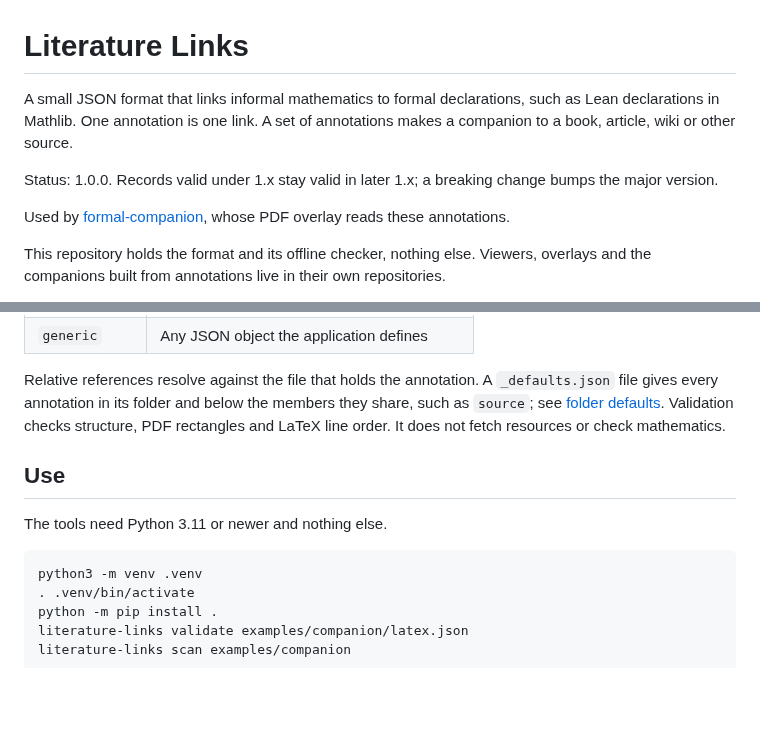
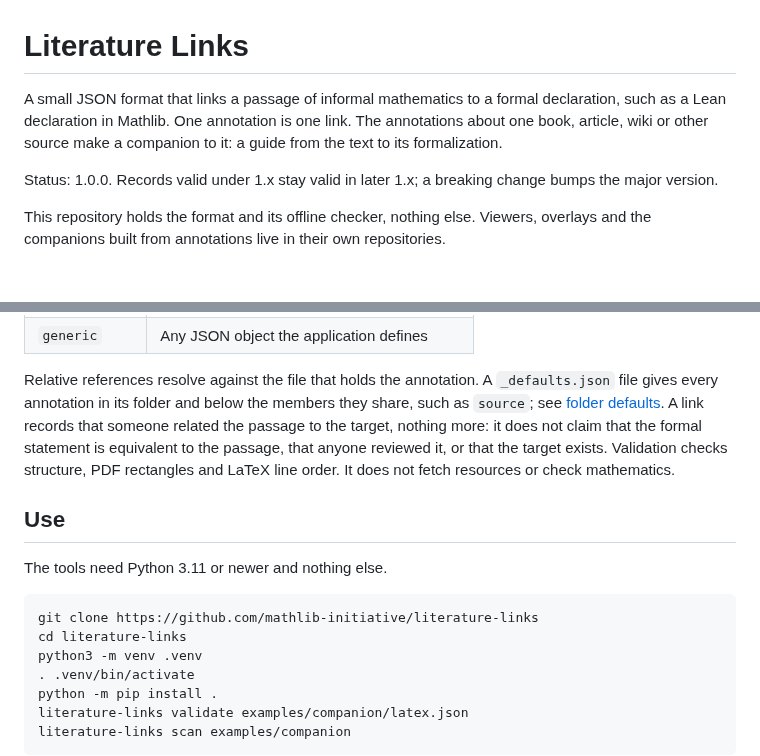
Before and after one commit to mathlib-initiative/literature-links, a Markdown page: README.md, 2 parts joined by grey strips. Drawn GitHub-style; blank space fills up the shorter version.

Commit message:
README: say what a link claims, drop the private consumer link, add a clone step
The companion is defined in the opening paragraph. The only outbound
link to a consumer pointed at a private repository.

````diff
--- a/README.md
+++ b/README.md
@@ -1,14 +1,12 @@
 # Literature Links
 
-A small JSON format that links informal mathematics to formal declarations, such
-as Lean declarations in Mathlib. One annotation is one link. A set of annotations
-makes a companion to a book, article, wiki or other source.
+A small JSON format that links a passage of informal mathematics to a formal
+declaration, such as a Lean declaration in Mathlib. One annotation is one link.
+The annotations about one book, article, wiki or other source make a companion
+to it: a guide from the text to its formalization.
 
 Status: 1.0.0. Records valid under 1.x stay valid in later 1.x; a breaking
 change bumps the major version.
-
-Used by [formal-companion](https://github.com/mathlib-initiative/formal-companion),
-whose PDF overlay reads these annotations.
 
 This repository holds the format and its offline checker, nothing else. Viewers,
 overlays and the companions built from annotations live in their own repositories.
@@ -55,14 +53,19 @@ Optional `status`, `kind`, `label` and `note` describe the link, and `id` and
 Relative references resolve against the file that holds the annotation. A
 `_defaults.json` file gives every annotation in its folder and below the members
 they share, such as `source`; see [folder defaults](docs/companion.md#folder-defaults).
-Validation checks structure, PDF rectangles and LaTeX line order. It does not
-fetch resources or check mathematics.
+A link records that someone related the passage to the target, nothing more:
+it does not claim that the formal statement is equivalent to the passage, that
+anyone reviewed it, or that the target exists. Validation checks structure, PDF
+rectangles and LaTeX line order. It does not fetch resources or check
+mathematics.
 
 ## Use
 
 The tools need Python 3.11 or newer and nothing else.
 
 ```sh
+git clone https://github.com/mathlib-initiative/literature-links
+cd literature-links
 python3 -m venv .venv
 . .venv/bin/activate
 python -m pip install .
````
